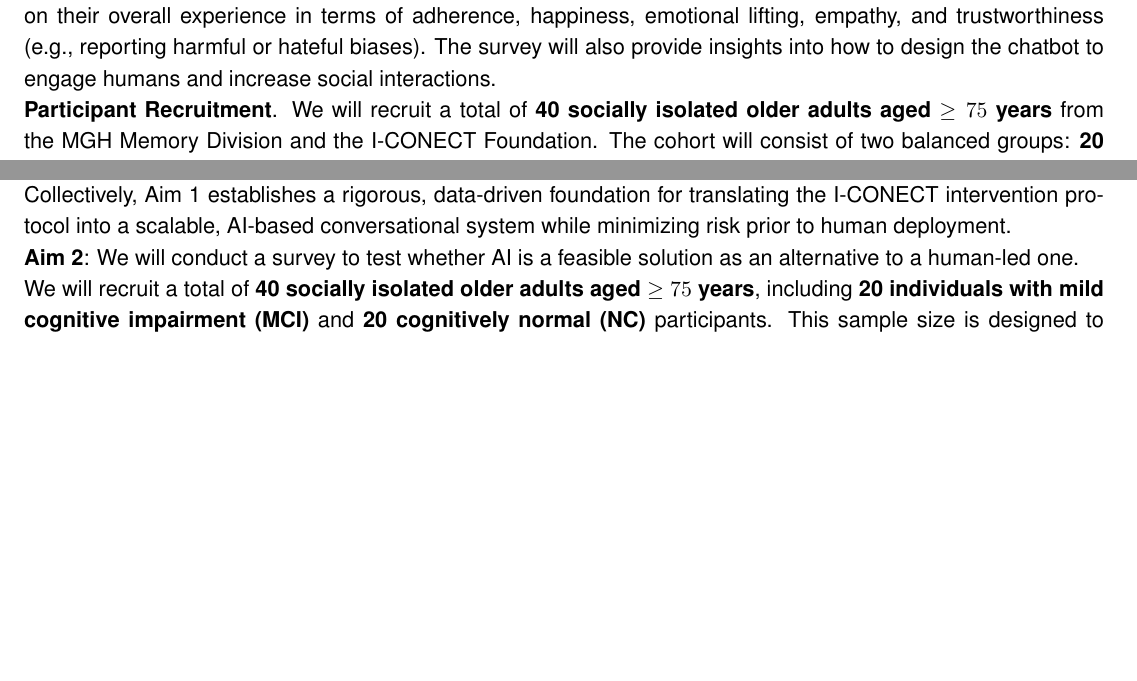
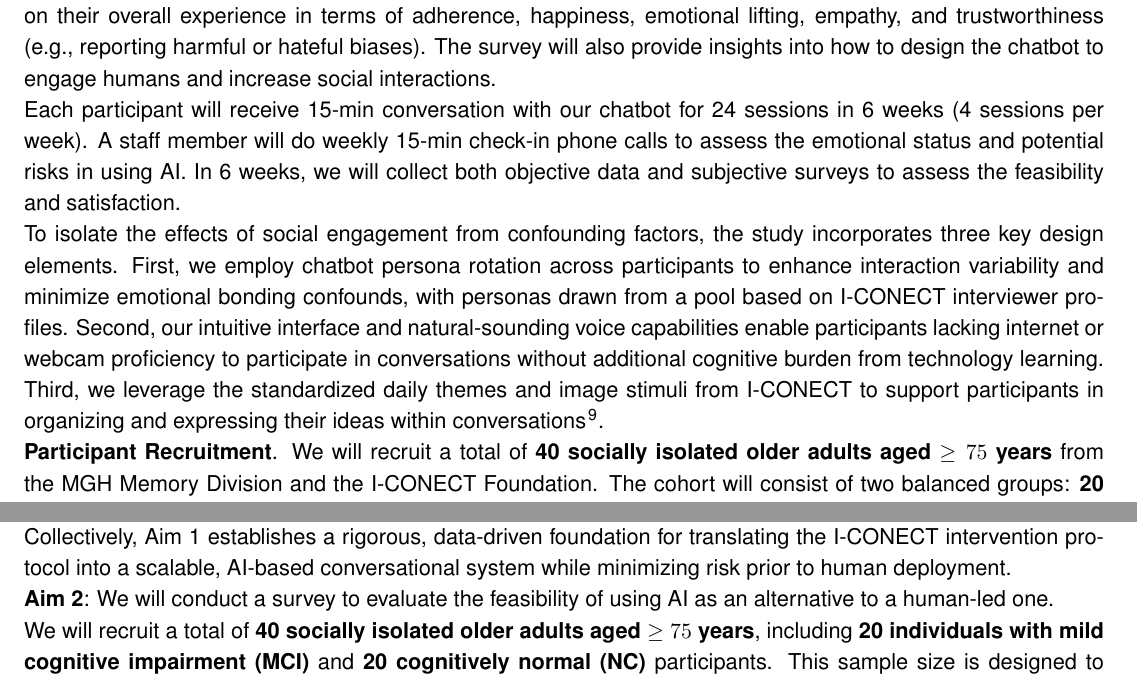
Before and after one commit to jyhong836/MGH_R21_ACONECT_proposal, a LaTeX document (main.tex, which reads sec/main.tex): two parts of pages 6 and 7 of 10, joined at a grey line, cut so that both start at the same text, the shorter picture padded with empty space. Compiled offline with pdfLaTeX.

Commit message:
Update data analysis

```diff
--- a/sec/main.tex
+++ b/sec/main.tex
@@ -307,12 +307,22 @@ attains high satisfaction from our survey participants.
 
 \textbf{C.3 Approach for Feasibility Study.}
 
-We will test the chatbot at the Memory Division of the Massachusetts Alzheimer's Disease Research Center (MADRC) and I-CONECT Foundation. 40 older adults will be recruited to complete
+We will test the chatbot at the Memory Division of the Massachusetts Alzheimer's Disease Research Center (MADRC) and I-CONECT Foundation.
+40 older adults will be recruited to complete
 feasibility/satisfaction surveys on their overall experience in terms of
 adherence, happiness, emotional lifting, empathy, and trustworthiness
 (e.g., reporting harmful or hateful biases). The survey will also
 provide insights into how to design the chatbot to engage humans and
 increase social interactions.
+
+Each participant will receive 15-min conversation with our chatbot for
+24 sessions in 6 weeks (4 sessions per week). A staff member will do
+weekly 15-min check-in phone calls to assess the emotional status and
+potential risks in using AI.
+In 6 weeks, we will collect both objective data and
+subjective surveys to assess the feasibility and satisfaction.
+
+To isolate the effects of social engagement from confounding factors, the study incorporates three key design elements. First, we employ chatbot persona rotation across participants to enhance interaction variability and minimize emotional bonding confounds, with personas drawn from a pool based on I-CONECT interviewer profiles. Second, our intuitive interface and natural-sounding voice capabilities enable participants lacking internet or webcam proficiency to participate in conversations without additional cognitive burden from technology learning. Third, we leverage the standardized daily themes and image stimuli from I-CONECT to support participants in organizing and expressing their ideas within conversations\cite{dodge2024internet}.
 
 \textbf{Participant Recruitment}. We will recruit a total of \textbf{40
 socially isolated older adults aged $\geq75$ years} from the MGH Memory
@@ -432,8 +441,7 @@ Collectively, Aim 1 establishes a rigorous, data-driven foundation for
 translating the I-CONECT intervention protocol into a scalable, AI-based
 conversational system while minimizing risk prior to human deployment.
 
-\textbf{Aim 2}: We will conduct a survey to test whether AI is a
-feasible solution as an alternative to a human-led one.
+\textbf{Aim 2}: We will conduct a survey to evaluate the feasibility of using AI as an alternative to a human-led one.
 
 We will recruit a total of \textbf{40 socially isolated older adults
 aged $\geq75$ years}, including \textbf{20 individuals with mild cognitive
```
Also changed, not shown: sec/main.tex (3 more changed lines).
